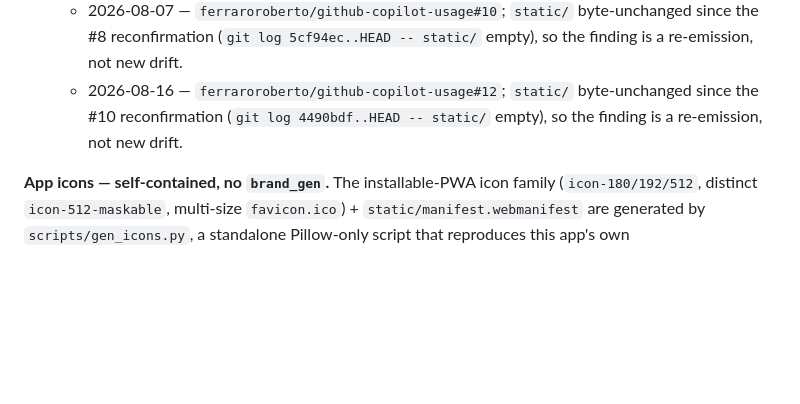
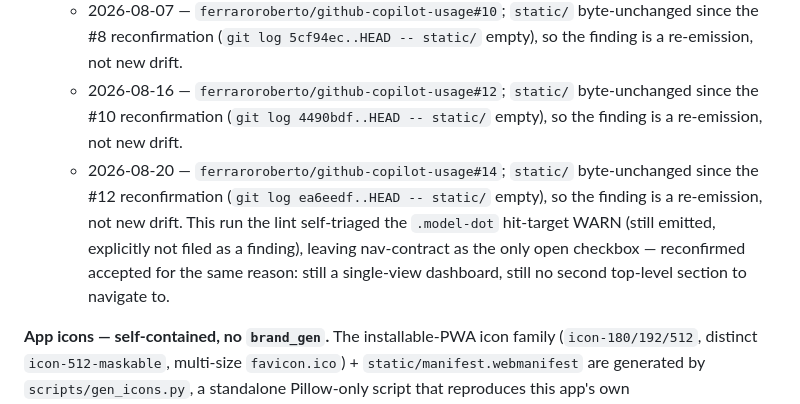
Before and after one commit to ferraroroberto/github-copilot-usage, a Markdown page: CLAUDE.md, the part around the change. Rendered like a GitHub page; blank space fills up the shorter version.

Commit message:
docs: reconfirm design-drift accepted exceptions (#14)
- 2026-08-20 re-audit re-surfaced the nav-contract WARN as its only
  filed finding; static/ is byte-unchanged since the #12
  reconfirmation, so it remains an accepted exception (single-view
  dashboard, no second top-level section) and no CSS/markup change is
  warranted.
- The .model-dot hit-target WARN was self-triaged by the lint this run
  (emitted, explicitly not filed) — same accepted-exception reasoning
  already recorded above the log.

```diff
--- a/CLAUDE.md
+++ b/CLAUDE.md
@@ -57,6 +57,7 @@ Chart palettes are CVD-validated (fixed assignment order, model keeps its color,
   - 2026-07-31 — `ferraroroberto/github-copilot-usage#8`
   - 2026-08-07 — `ferraroroberto/github-copilot-usage#10`; `static/` byte-unchanged since the #8 reconfirmation (`git log 5cf94ec..HEAD -- static/` empty), so the finding is a re-emission, not new drift.
   - 2026-08-16 — `ferraroroberto/github-copilot-usage#12`; `static/` byte-unchanged since the #10 reconfirmation (`git log 4490bdf..HEAD -- static/` empty), so the finding is a re-emission, not new drift.
+  - 2026-08-20 — `ferraroroberto/github-copilot-usage#14`; `static/` byte-unchanged since the #12 reconfirmation (`git log ea6eedf..HEAD -- static/` empty), so the finding is a re-emission, not new drift. This run the lint self-triaged the `.model-dot` hit-target WARN (still emitted, explicitly not filed as a finding), leaving nav-contract as the only open checkbox — reconfirmed accepted for the same reason: still a single-view dashboard, still no second top-level section to navigate to.
 
 **App icons — self-contained, no `brand_gen`.** The installable-PWA icon family (`icon-180/192/512`, distinct `icon-512-maskable`, multi-size `favicon.ico`) + `static/manifest.webmanifest` are generated by `scripts/gen_icons.py`, a standalone Pillow-only script that reproduces this app's own `static/favicon.svg` brand geometry (GitHub-blue tile, white column-chart bars). It deliberately does **not** import project-scaffolding's shared `brand_gen` generator, because this repo ships publicly and may not reference other local repos / private infra. The generated assets are committed; regenerate after a brand change with `.venv\Scripts\python.exe scripts\gen_icons.py`. (`design_lint`'s app-icon-family check keys on the `brand_gen` contract name + a `render_set()` call in `scripts/`, both satisfied by this local implementation of the same contract.)
 
```
